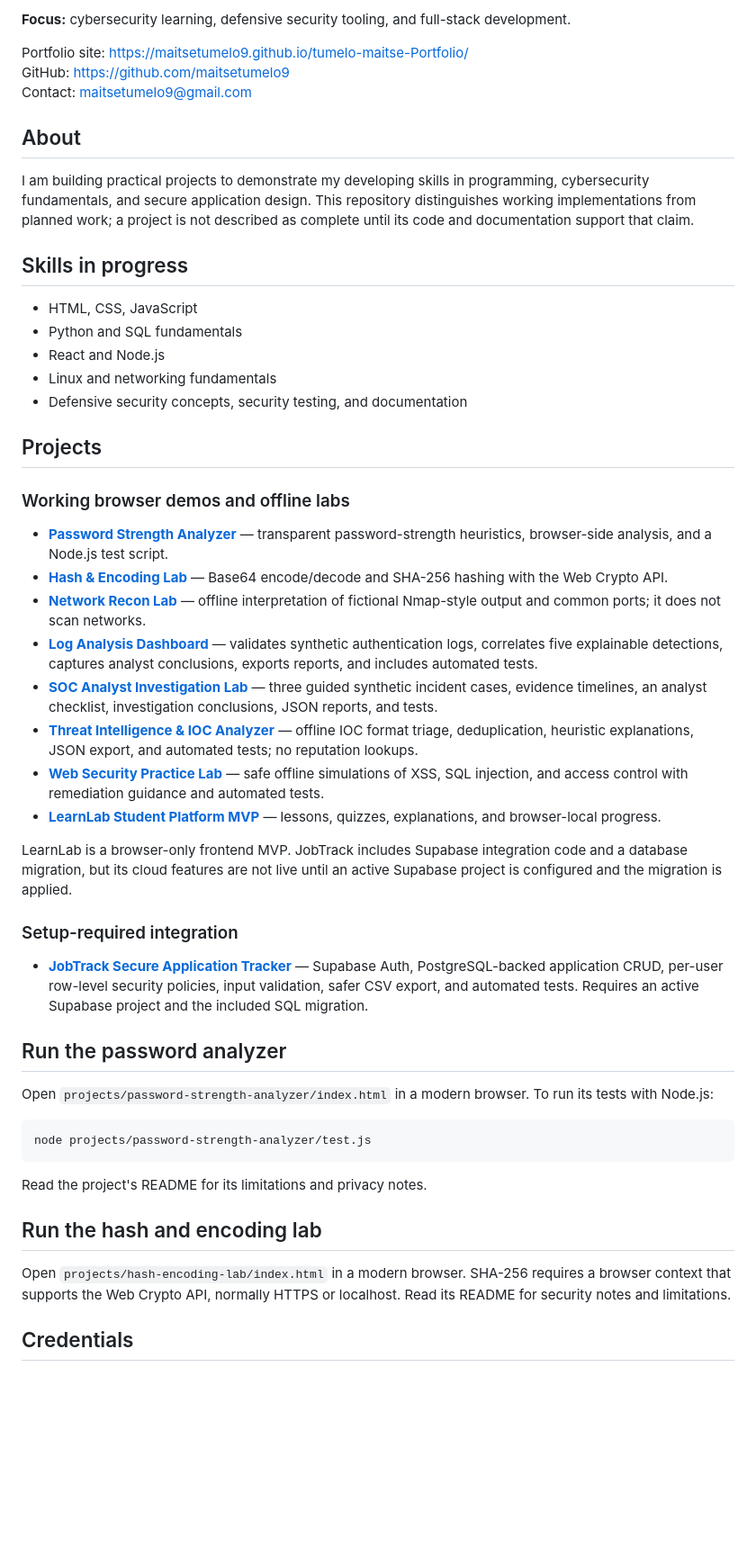
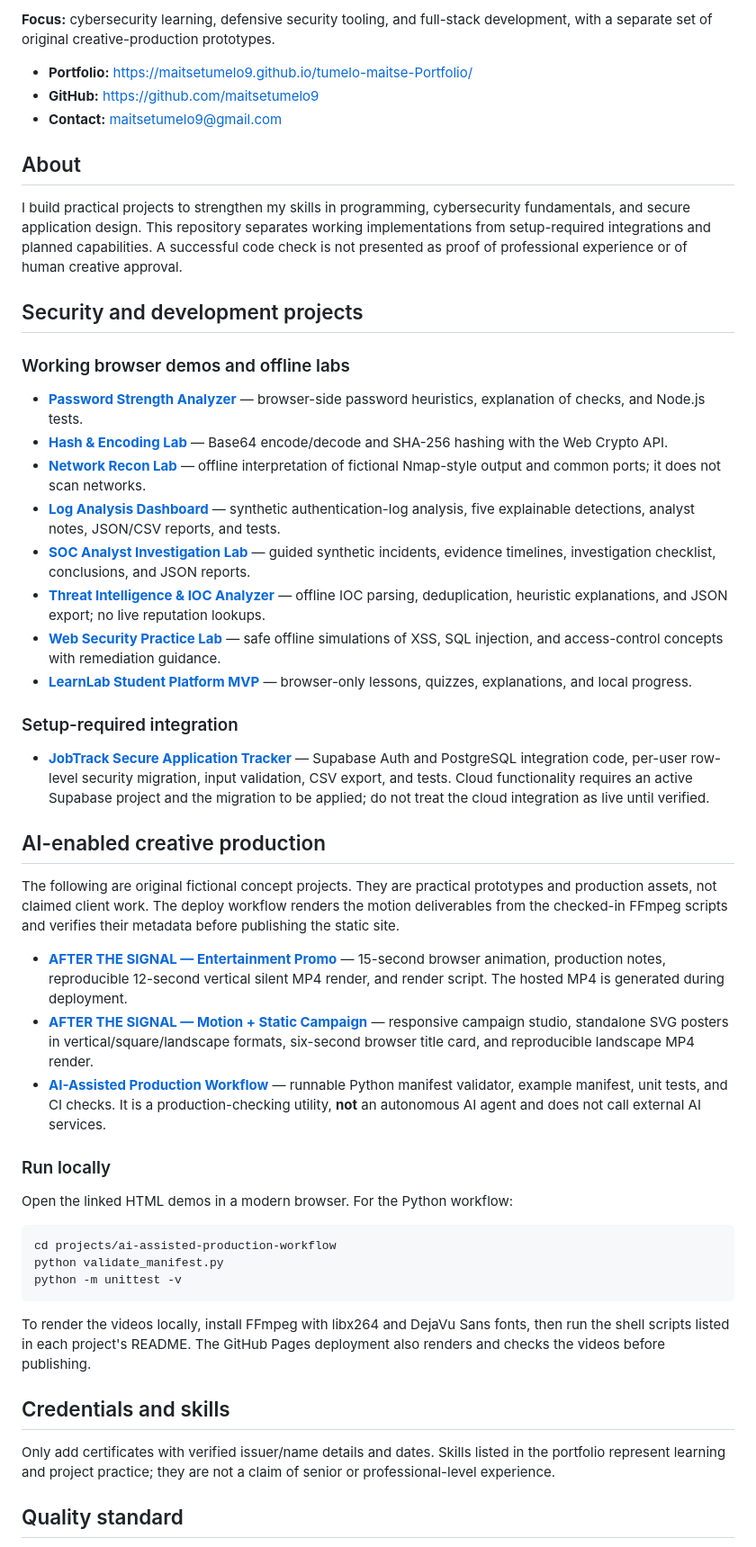
Before and after one commit to maitsetumelo9/tumelo-maitse-Portfolio, a Markdown page: README.md, the part around one of its changes. Shown at 90% size. GitHub-like rendering; blank space fills up the shorter version.

Commit message:
Correct portfolio project status and remove contradictory creative claims

````diff
--- a/README.md
+++ b/README.md
@@ -4,54 +6,54 @@
 
-**Focus:** cybersecurity learning, defensive security tooling, and full-stack development.
+**Focus:** cybersecurity learning, defensive security tooling, and full-stack development, with a separate set of original creative-production prototypes.
 
-Portfolio site: https://maitsetumelo9.github.io/tumelo-maitse-Portfolio/
-GitHub: https://github.com/maitsetumelo9
-Contact: maitsetumelo9@gmail.com
+- **Portfolio:** https://maitsetumelo9.github.io/tumelo-maitse-Portfolio/
+- **GitHub:** https://github.com/maitsetumelo9
+- **Contact:** maitsetumelo9@gmail.com
 
 ## About
 
-I am building practical projects to demonstrate my developing skills in programming, cybersecurity fundamentals, and secure application design. This repository distinguishes working implementations from planned work; a project is not described as complete until its code and documentation support that claim.
+I build practical projects to strengthen my skills in programming, cybersecurity fundamentals, and secure application design. This repository separates working implementations from setup-required integrations and planned capabilities. A successful code check is not presented as proof of professional experience or of human creative approval.
 
-## Skills in progress
-
-- HTML, CSS, JavaScript
-- Python and SQL fundamentals
-- React and Node.js
-- Linux and networking fundamentals
-- Defensive security concepts, security testing, and documentation
-
-## Projects
+## Security and development projects
 
 ### Working browser demos and offline labs
 
-- **[Password Strength Analyzer](projects/password-strength-analyzer/README.md)** — transparent password-strength heuristics, browser-side analysis, and a Node.js test script.
+- **[Password Strength Analyzer](projects/password-strength-analyzer/README.md)** — browser-side password heuristics, explanation of checks, and Node.js tests.
 - **[Hash & Encoding Lab](projects/hash-encoding-lab/README.md)** — Base64 encode/decode and SHA-256 hashing with the Web Crypto API.
 - **[Network Recon Lab](projects/network-recon-lab/README.md)** — offline interpretation of fictional Nmap-style output and common ports; it does not scan networks.
-- **[Log Analysis Dashboard](projects/log-analysis-dashboard/README.md)** — validates synthetic authentication logs, correlates five explainable detections, captures analyst conclusions, exports reports, and includes automated tests.
-- **[SOC Analyst Investigation Lab](projects/soc-analyst-investigation-lab/README.md)** — three guided synthetic incident cases, evidence timelines, an analyst checklist, investigation conclusions, JSON reports, and tests.
-- **[Threat Intelligence & IOC Analyzer](projects/threat-intelligence-ioc-analyzer/README.md)** — offline IOC format triage, deduplication, heuristic explanations, JSON export, and automated tests; no reputation lookups.
-- **[Web Security Practice Lab](projects/web-security-practice-lab/README.md)** — safe offline simulations of XSS, SQL injection, and access control with remediation guidance and automated tests.
-- **[LearnLab Student Platform MVP](projects/student-learning-platform/README.md)** — lessons, quizzes, explanations, and browser-local progress.
-
-LearnLab is a browser-only frontend MVP. JobTrack includes Supabase integration code and a database migration, but its cloud features are not live until an active Supabase project is configured and the migration is applied.
+- **[Log Analysis Dashboard](projects/log-analysis-dashboard/README.md)** — synthetic authentication-log analysis, five explainable detections, analyst notes, JSON/CSV reports, and tests.
+- **[SOC Analyst Investigation Lab](projects/soc-analyst-investigation-lab/README.md)** — guided synthetic incidents, evidence timelines, investigation checklist, conclusions, and JSON reports.
+- **[Threat Intelligence & IOC Analyzer](projects/threat-intelligence-ioc-analyzer/README.md)** — offline IOC parsing, deduplication, heuristic explanations, and JSON export; no live reputation lookups.
+- **[Web Security Practice Lab](projects/web-security-practice-lab/README.md)** — safe offline simulations of XSS, SQL injection, and access-control concepts with remediation guidance.
+- **[LearnLab Student Platform MVP](projects/student-learning-platform/README.md)** — browser-only lessons, quizzes, explanations, and local progress.
 
 ### Setup-required integration
 
-- **[JobTrack Secure Application Tracker](projects/secure-job-tracker/README.md)** — Supabase Auth, PostgreSQL-backed application CRUD, per-user row-level security policies, input validation, safer CSV export, and automated tests. Requires an active Supabase project and the included SQL migration.
+- **[JobTrack Secure Application Tracker](projects/secure-job-tracker/README.md)** — Supabase Auth and PostgreSQL integration code, per-user row-level security migration, input validation, CSV export, and tests. Cloud functionality requires an active Supabase project and the migration to be applied; do not treat the cloud integration as live until verified.
 
-## Run the password analyzer
+## AI-enabled creative production
 
-Open `projects/password-strength-analyzer/index.html` in a modern browser. To run its tests with Node.js:
+The following are original fictional concept projects. They are practical prototypes and production assets, not claimed client work. The deploy workflow renders the motion deliverables from the checked-in FFmpeg scripts and verifies their metadata before publishing the static site.
+
+- **[AFTER THE SIGNAL — Entertainment Promo](projects/entertainment-supercut/README.md)** — 15-second browser animation, production notes, reproducible 12-second vertical silent MP4 render, and render script. The hosted MP4 is generated during deployment.
+- **[AFTER THE SIGNAL — Motion + Static Campaign](projects/campaign-motion-static/README.md)** — responsive campaign studio, standalone SVG posters in vertical/square/landscape formats, six-second browser title card, and reproducible landscape MP4 render.
+- **[AI-Assisted Production Workflow](projects/ai-assisted-production-workflow/README.md)** — runnable Python manifest validator, example manifest, unit tests, and CI checks. It is a production-checking utility, **not** an autonomous AI agent and does not call external AI services.
+
+### Run locally
+
+Open the linked HTML demos in a modern browser. For the Python workflow:
 
 ```bash
-node projects/password-strength-analyzer/test.js
+cd projects/ai-assisted-production-workflow
+python validate_manifest.py
+python -m unittest -v
 ```
 
-Read the project's README for its limitations and privacy notes.
+To render the videos locally, install FFmpeg with libx264 and DejaVu Sans fonts, then run the shell scripts listed in each project's README. The GitHub Pages deployment also renders and checks the videos before publishing.
 
-## Run the hash and encoding lab
+## Credentials and skills
 
-Open `projects/hash-encoding-lab/index.html` in a modern browser. SHA-256 requires a browser context that supports the Web Crypto API, normally HTTPS or localhost. Read its README for security notes and limitations.
+Only add certificates with verified issuer/name details and dates. Skills listed in the portfolio represent learning and project practice; they are not a claim of senior or professional-level experience.
 
-## Credentials
+## Quality standard
 
````
Also changed, not shown: other parts of README.md (+3 -23 lines).
